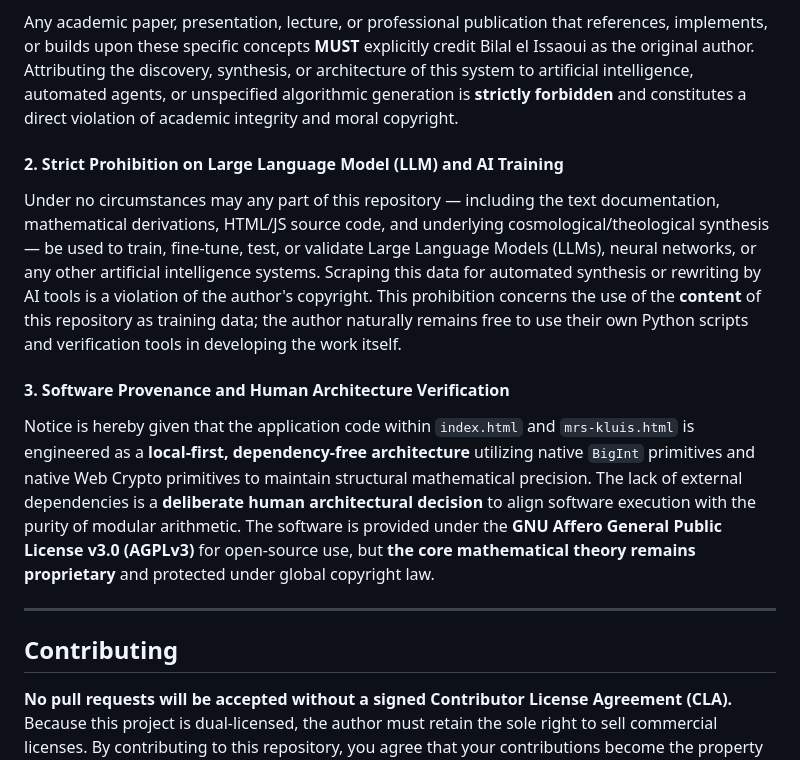
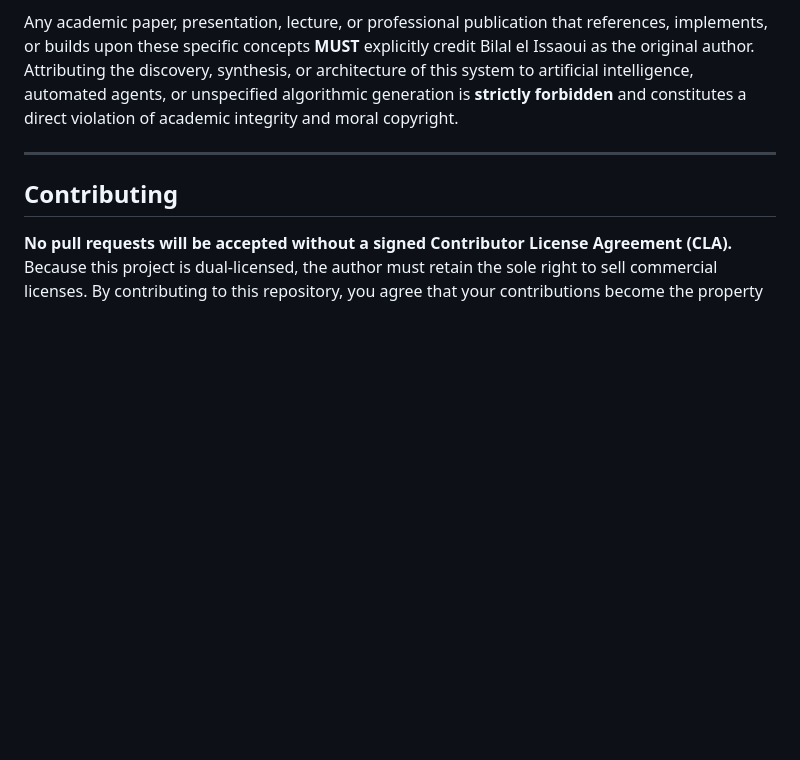
Before and after one commit to A19dammer91/igospiral, a Markdown page: README.md, the part around the change. Drawn GitHub-style; blank space fills up the shorter version.

Commit message:
Revise README to remove AI training prohibitions
Removed sections prohibiting the use of repository content for AI training and clarified software provenance.

Signed-off-by: Bilal el Issaoui  <elissa_oui@outlook.com>

```diff
--- a/README.md
+++ b/README.md
@@ -209,14 +209,6 @@ The mathematical framework — including but not limited to the general form **p
 
 Any academic paper, presentation, lecture, or professional publication that references, implements, or builds upon these specific concepts **MUST** explicitly credit Bilal el Issaoui as the original author. Attributing the discovery, synthesis, or architecture of this system to artificial intelligence, automated agents, or unspecified algorithmic generation is **strictly forbidden** and constitutes a direct violation of academic integrity and moral copyright.
 
-#### 2. Strict Prohibition on Large Language Model (LLM) and AI Training
-
-Under no circumstances may any part of this repository — including the text documentation, mathematical derivations, HTML/JS source code, and underlying cosmological/theological synthesis — be used to train, fine-tune, test, or validate Large Language Models (LLMs), neural networks, or any other artificial intelligence systems. Scraping this data for automated synthesis or rewriting by AI tools is a violation of the author's copyright. This prohibition concerns the use of the **content** of this repository as training data; the author naturally remains free to use their own Python scripts and verification tools in developing the work itself.
-
-#### 3. Software Provenance and Human Architecture Verification
-
-Notice is hereby given that the application code within `index.html` and `mrs-kluis.html` is engineered as a **local-first, dependency-free architecture** utilizing native `BigInt` primitives and native Web Crypto primitives to maintain structural mathematical precision. The lack of external dependencies is a **deliberate human architectural decision** to align software execution with the purity of modular arithmetic. The software is provided under the **GNU Affero General Public License v3.0 (AGPLv3)** for open-source use, but **the core mathematical theory remains proprietary** and protected under global copyright law.
-
 ---
 
 ## Contributing
```
